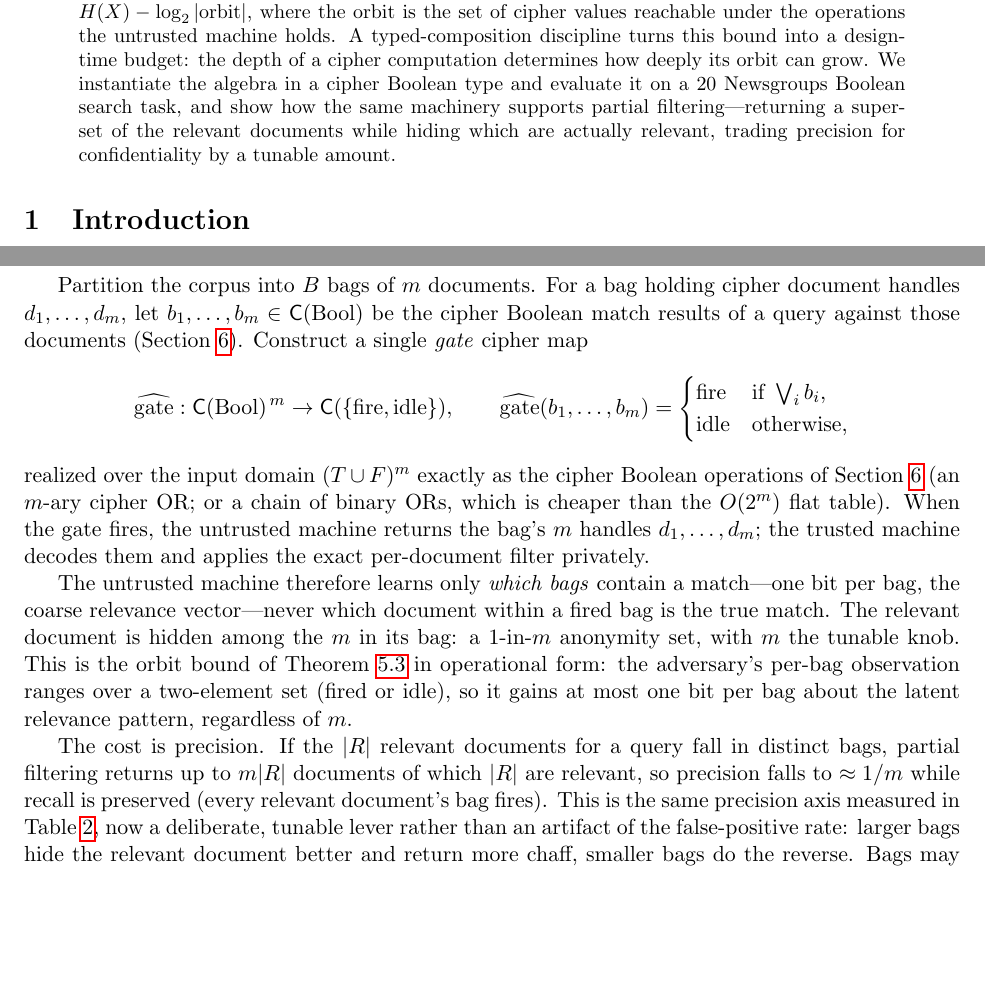
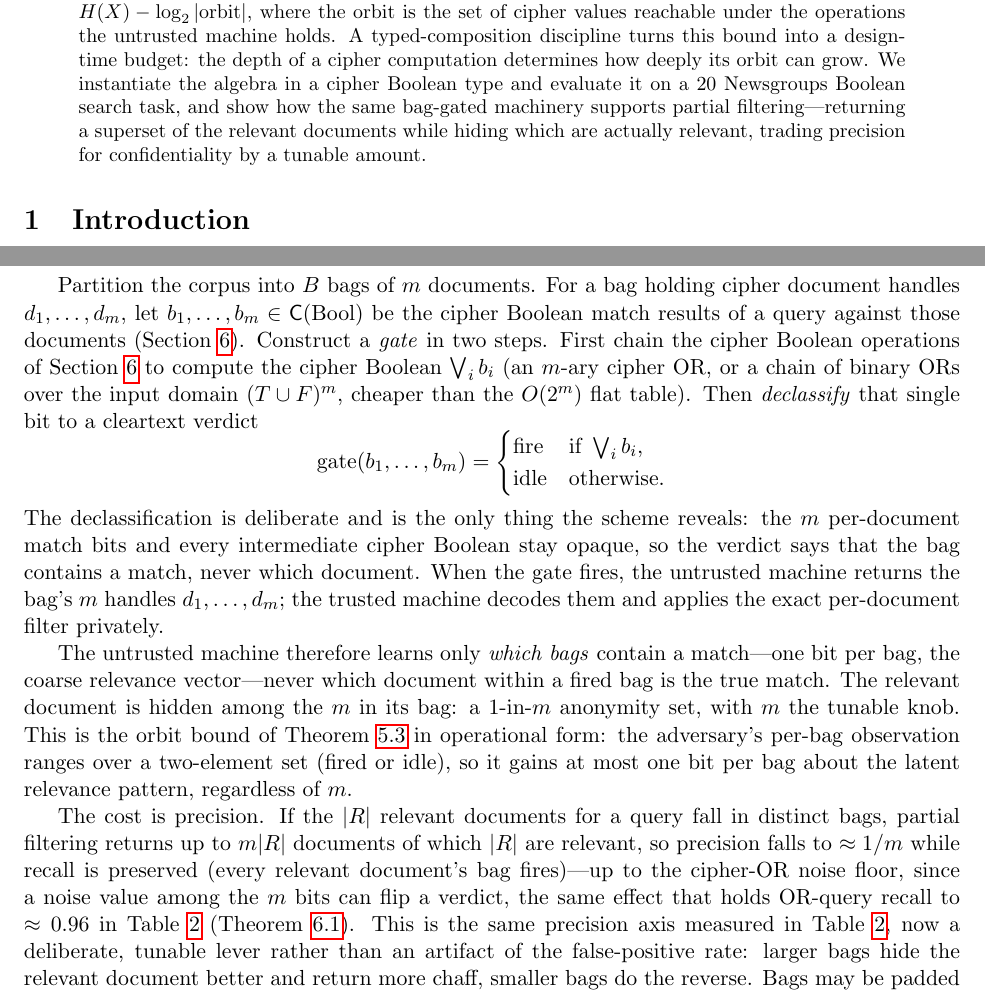
Before and after one commit to queelius/trapdoor-computing, a LaTeX paper (papers/algebraic-cipher-types/paper/main.tex): two parts of pages 1 and 17 of 20, joined at a grey line, cut so that both start at the same text, the shorter picture padded with empty space. Compiled offline with pdfLaTeX.

Commit message:
algebraic-cipher-types: close coherence-review minors after the §6 removal
Targeted coherence review (.papermill/reviews/2026-06-03/) confirmed the
§6 surgery left the paper coherent: arc closes, no dangling prose
forward-references, abstract/intro/conclusion match the slimmed body,
rem:oblivious-elim still reads in §4, title justified by §4-5. Three
minors fixed:

- M1: §6.4 gate codomain was C({fire,idle}) (opaque per Def 3.2) yet the
  untrusted machine acted on the verdict. Reworded so the gate computes
  the cipher-OR and then DECLASSIFIES that single bit to a cleartext
  fire/idle verdict -- the deliberate bag-level leak. Per-document match
  bits and all intermediate cipher Booleans stay opaque, making the
  one-bit-per-bag orbit-bound claim exact.
- m2: recall-preserved claim now carries the cipher-OR noise-floor caveat
  (a noise value can flip a verdict; same effect as Table 1's OR recall
  ~0.96; cite prop:noise-unreliability).
- m3: abstract "the same machinery" -> "the same bag-gated machinery".

Cleanups flagged by the review:
- dropped now-unused fredman1984storing (only cited in deleted §6);
  citations 22 -> 21, every remaining entry cited.
- removed now-unused tikz/fit preamble (the figure moved to the companion).

Build clean: 20pp, 0 overfull, 0 undefined, no uncited bib entries.

Co-Authored-By: Claude Opus 4.8 (1M context) <noreply@anthropic.com>

```diff
--- a/papers/algebraic-cipher-types/paper/main.tex
+++ b/papers/algebraic-cipher-types/paper/main.tex
@@ -4,8 +4,6 @@
 \usepackage{mathtools}
 \usepackage[numbers,square]{natbib}
 \usepackage{booktabs}
-\usepackage{tikz}
-\usetikzlibrary{fit}
 \usepackage{hyperref}
 \hypersetup{hypertexnames=false}
 \usepackage{cleveref}
@@ -60,8 +58,9 @@ A typed-composition discipline turns this bound into a design-time
 budget: the depth of a cipher computation determines how deeply its
 orbit can grow.
 We instantiate the algebra in a cipher Boolean type and evaluate it on
-a 20~Newsgroups Boolean search task, and show how the same machinery
-supports partial filtering---returning a superset of the relevant
+a 20~Newsgroups Boolean search task, and show how the same
+bag-gated machinery supports partial filtering---returning a superset
+of the relevant
 documents while hiding which are actually relevant, trading precision
 for confidentiality by a tunable amount.
 \end{abstract}
@@ -1460,20 +1459,23 @@ For a bag holding cipher document handles $d_1, \ldots, d_m$, let
 $b_1, \ldots, b_m \in \cipher{\mathrm{Bool}}$ be the cipher Boolean
 match results of a query against those documents
 (\Cref{sec:cipher-bool}).
-Construct a single \emph{gate} cipher map
+Construct a \emph{gate} in two steps.
+First chain the cipher Boolean operations of \Cref{sec:cipher-bool} to
+compute the cipher Boolean $\bigvee_i b_i$ (an $m$-ary cipher OR, or a
+chain of binary ORs over the input domain $(T\cup F)^m$, cheaper than
+the $O(2^m)$ flat table).
+Then \emph{declassify} that single bit to a cleartext verdict
 \[
-\widehat{\mathrm{gate}} : \cipher{\mathrm{Bool}}^{\,m} \to
-\cipher{\{\text{fire}, \text{idle}\}},
-\qquad
-\widehat{\mathrm{gate}}(b_1,\dots,b_m) =
+\mathrm{gate}(b_1,\dots,b_m) =
 \begin{cases}
 \text{fire} & \text{if } \textstyle\bigvee_i b_i,\\
-\text{idle} & \text{otherwise,}
+\text{idle} & \text{otherwise.}
 \end{cases}
 \]
-realized over the input domain $(T\cup F)^m$ exactly as the cipher
-Boolean operations of \Cref{sec:cipher-bool} (an $m$-ary cipher OR; or a
-chain of binary ORs, which is cheaper than the $O(2^m)$ flat table).
+The declassification is deliberate and is the only thing the scheme
+reveals: the $m$ per-document match bits and every intermediate cipher
+Boolean stay opaque, so the verdict says that the bag contains a match,
+never which document.
 When the gate fires, the untrusted machine returns the bag's $m$ handles
 $d_1, \dots, d_m$; the trusted machine decodes them and applies the
 exact per-document filter privately.
@@ -1492,7 +1494,10 @@ The cost is precision.
 If the $|R|$ relevant documents for a query fall in distinct bags,
 partial filtering returns up to $m|R|$ documents of which $|R|$ are
 relevant, so precision falls to $\approx 1/m$ while recall is preserved
-(every relevant document's bag fires).
+(every relevant document's bag fires)---up to the cipher-OR noise floor,
+since a noise value among the $m$ bits can flip a verdict, the same
+effect that holds OR-query recall to $\approx 0.96$ in
+\Cref{tab:boolean-search} (\Cref{prop:noise-unreliability}).
 This is the same precision axis measured in \Cref{tab:boolean-search},
 now a deliberate, tunable lever rather than an artifact of the
 false-positive rate: larger bags hide the relevant document better and
```
Also changed, not shown: papers/algebraic-cipher-types/paper/references.bib (+0 -10 lines), papers/algebraic-cipher-types/.papermill/reviews/2026-06-03/review.md (added), papers/algebraic-cipher-types/.papermill/state.md, papers/algebraic-cipher-types/paper/main.bbl, papers/algebraic-cipher-types/paper/main.pdf, 2 other files.
